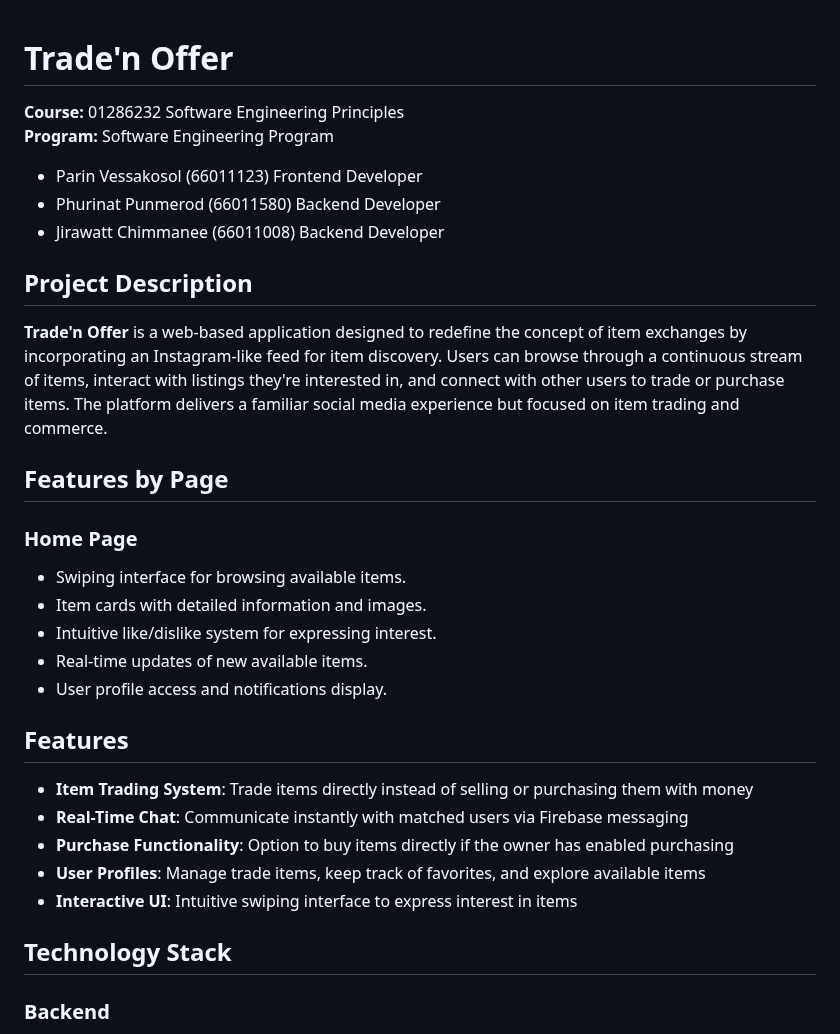
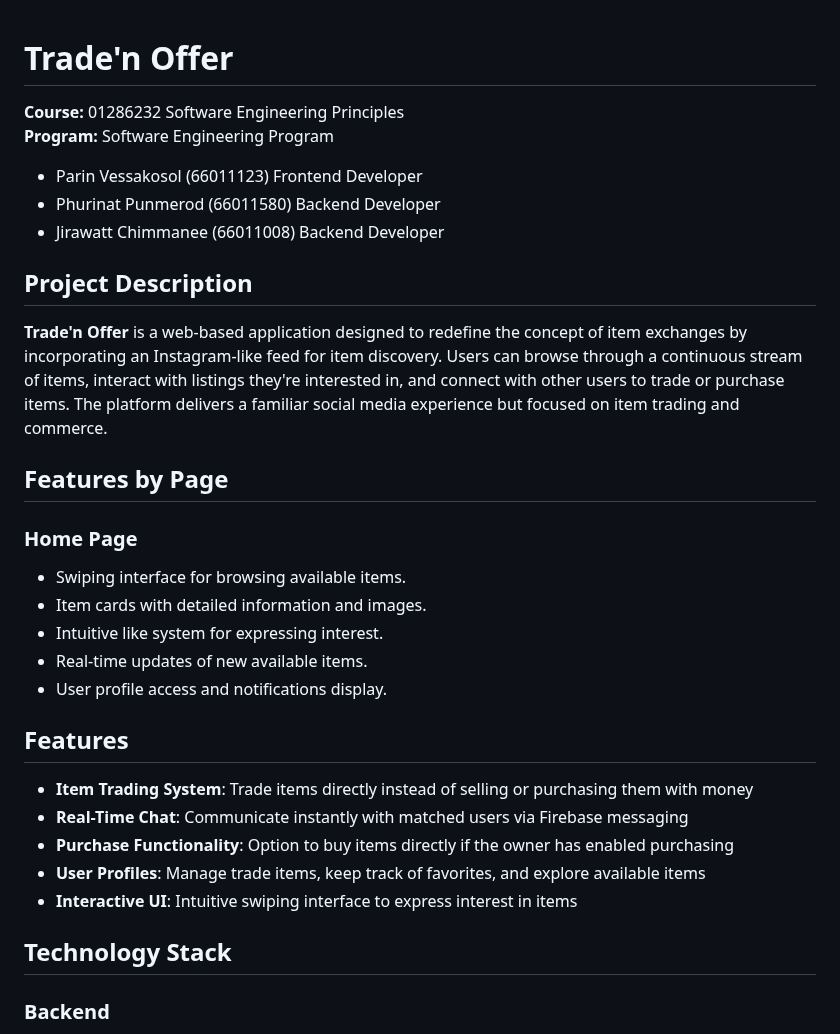
Before and after one commit to PeamPhurinat/TradeNoffer, a Markdown page: README.md, the part around one of its changes. GitHub-like rendering.

```diff
--- a/README.md
+++ b/README.md
@@ -1,28 +1,22 @@
 # Trade'n Offer
-
 **Course:** 01286232 Software Engineering Principles
 **Program:** Software Engineering Program
-
 * Parin Vessakosol (66011123) Frontend Developer
 * Phurinat Punmerod (66011580) Backend Developer
 * Jirawatt Chimmanee (66011008) Backend Developer
 
 ## Project Description
-
 **Trade'n Offer** is a web-based application designed to redefine the concept of item exchanges by incorporating an Instagram-like feed for item discovery. Users can browse through a continuous stream of items, interact with listings they're interested in, and connect with other users to trade or purchase items. The platform delivers a familiar social media experience but focused on item trading and commerce.
 
 ## Features by Page
-
 ### Home Page
-
 * Swiping interface for browsing available items.
 * Item cards with detailed information and images.
-* Intuitive like/dislike system for expressing interest.
+* Intuitive like system for expressing interest.
 * Real-time updates of new available items.
 * User profile access and notifications display.
 
 ## Features
-
 * **Item Trading System**: Trade items directly instead of selling or purchasing them with money
 * **Real-Time Chat**: Communicate instantly with matched users via Firebase messaging
 * **Purchase Functionality**: Option to buy items directly if the owner has enabled purchasing
@@ -30,7 +24,6 @@
 * **Interactive UI**: Intuitive swiping interface to express interest in items
 
 ## Technology Stack
-
 ### Backend
 * **FastAPI** (Python): Handles API development and trade logic processing
 * **ZODB** (Zope Object Database): Flexible object storage for managing item metadata
```
Also changed, not shown: other parts of README.md (+18 -1 lines).
